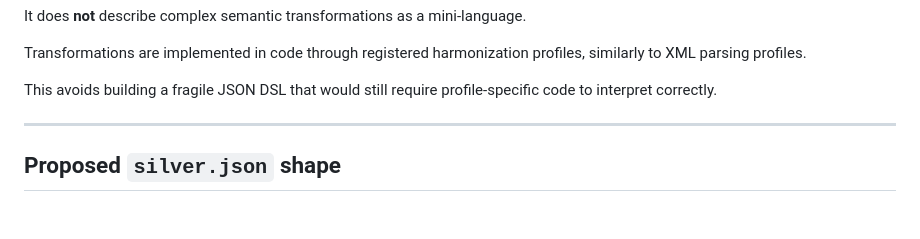
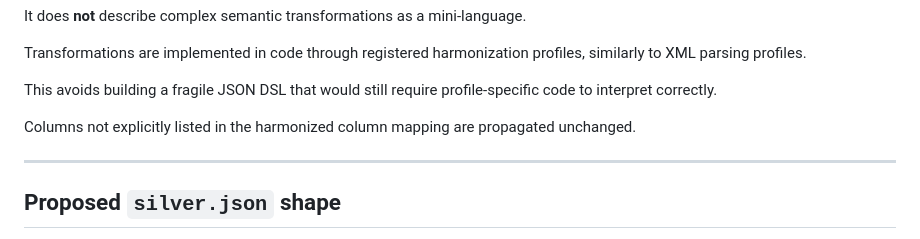
Before and after one commit to andreafdx/xpipe, a Markdown page: docs/plans/silver_harmonization_plan.md, the part around the change. Rendered like a GitHub page; blank space fills up the shorter version.

Commit message:
plan fixed for passthrough cols

```diff
--- a/docs/plans/silver_harmonization_plan.md
+++ b/docs/plans/silver_harmonization_plan.md
@@ -190,6 +190,9 @@ profiles, similarly to XML parsing profiles.
 
 This avoids building a fragile JSON DSL that would still require
 profile-specific code to interpret correctly.
+
+Columns not explicitly listed in the harmonized column mapping are
+propagated unchanged.
 
 ------------------------------------------------------------------------
 
```
